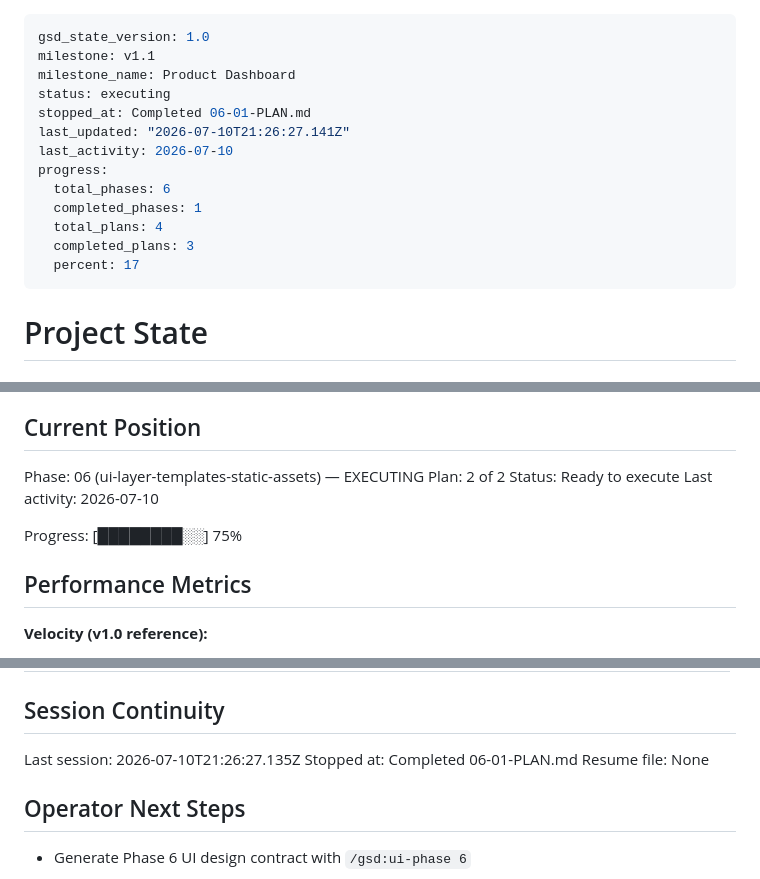
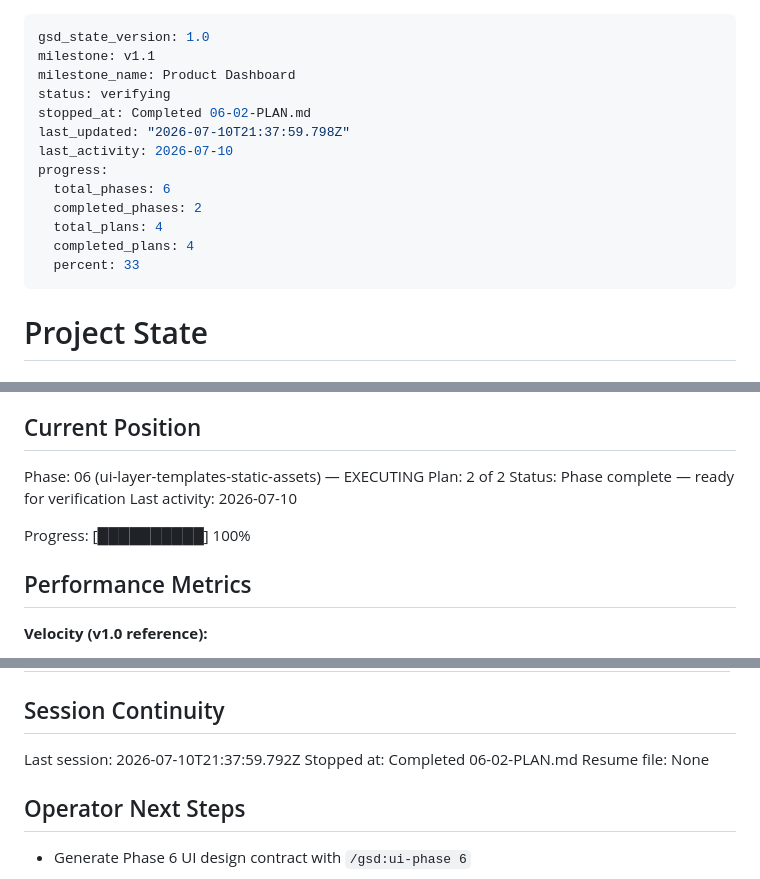
Before and after one commit to Dude775/k8s-launchpad, a Markdown page: .planning/STATE.md, 3 parts joined by grey strips. Drawn GitHub-style.

Commit message:
complete dashboard UI shell plan

```diff
--- a/.planning/STATE.md
+++ b/.planning/STATE.md
@@ -2,16 +2,16 @@
 gsd_state_version: 1.0
 milestone: v1.1
 milestone_name: Product Dashboard
-status: executing
-stopped_at: Completed 06-01-PLAN.md
-last_updated: "2026-07-10T21:26:27.141Z"
+status: verifying
+stopped_at: Completed 06-02-PLAN.md
+last_updated: "2026-07-10T21:37:59.798Z"
 last_activity: 2026-07-10
 progress:
   total_phases: 6
-  completed_phases: 1
+  completed_phases: 2
   total_plans: 4
-  completed_plans: 3
-  percent: 17
+  completed_plans: 4
+  percent: 33
 ---
 
 # Project State
@@ -27,10 +27,10 @@ See: .planning/PROJECT.md (updated 2026-07-08)
 
 Phase: 06 (ui-layer-templates-static-assets) — EXECUTING
 Plan: 2 of 2
-Status: Ready to execute
+Status: Phase complete — ready for verification
 Last activity: 2026-07-10
 
-Progress: [████████░░] 75%
+Progress: [██████████] 100%
 
 ## Performance Metrics
 
@@ -99,8 +101,8 @@ None yet — roadmap freshly created.
 
 ## Session Continuity
 
-Last session: 2026-07-10T21:26:27.135Z
-Stopped at: Completed 06-01-PLAN.md
+Last session: 2026-07-10T21:37:59.792Z
+Stopped at: Completed 06-02-PLAN.md
 Resume file: None
 
 ## Operator Next Steps
```
Also changed, not shown: other parts of .planning/STATE.md (+2 -0 lines), .planning/REQUIREMENTS.md (+8 -8 lines), .planning/ROADMAP.md (+4 -3 lines).
